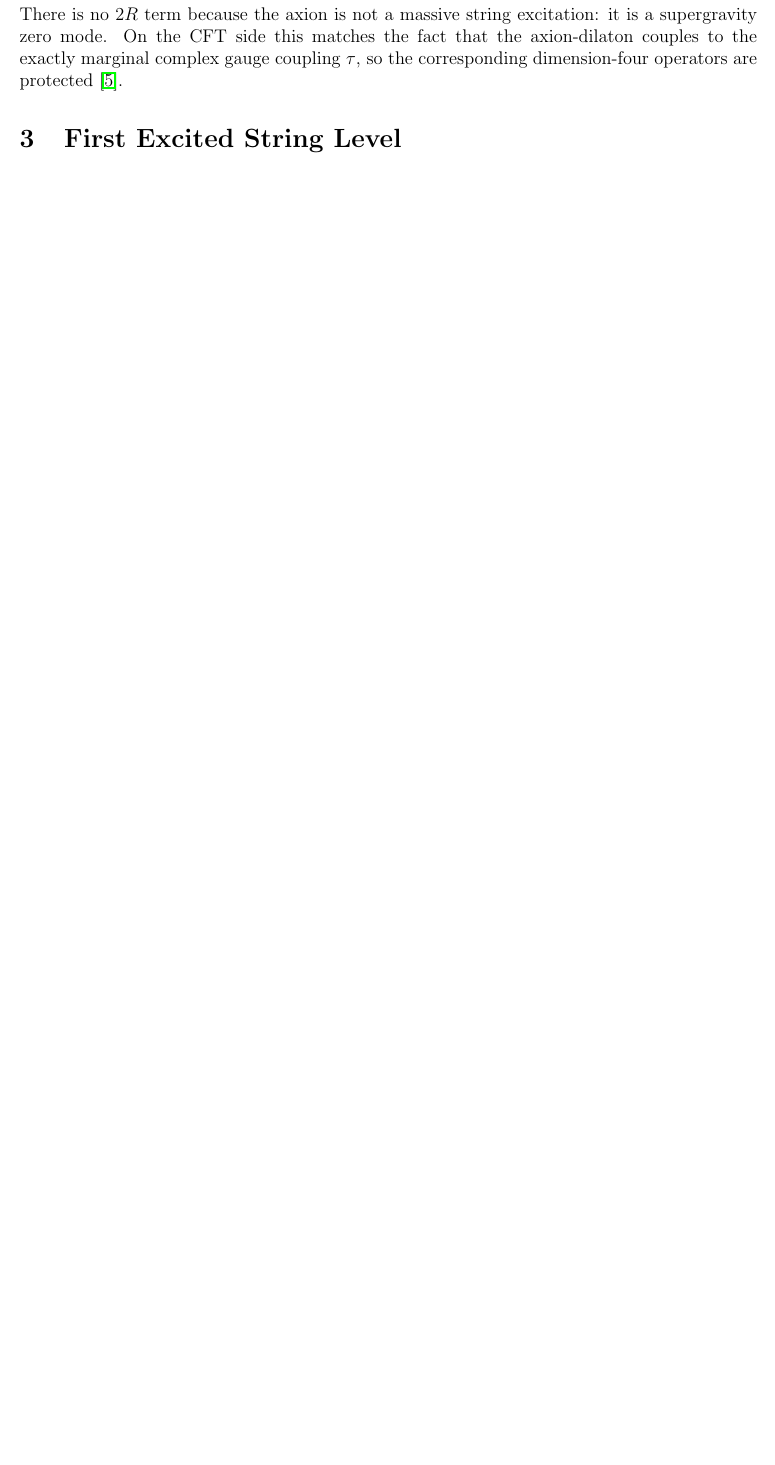
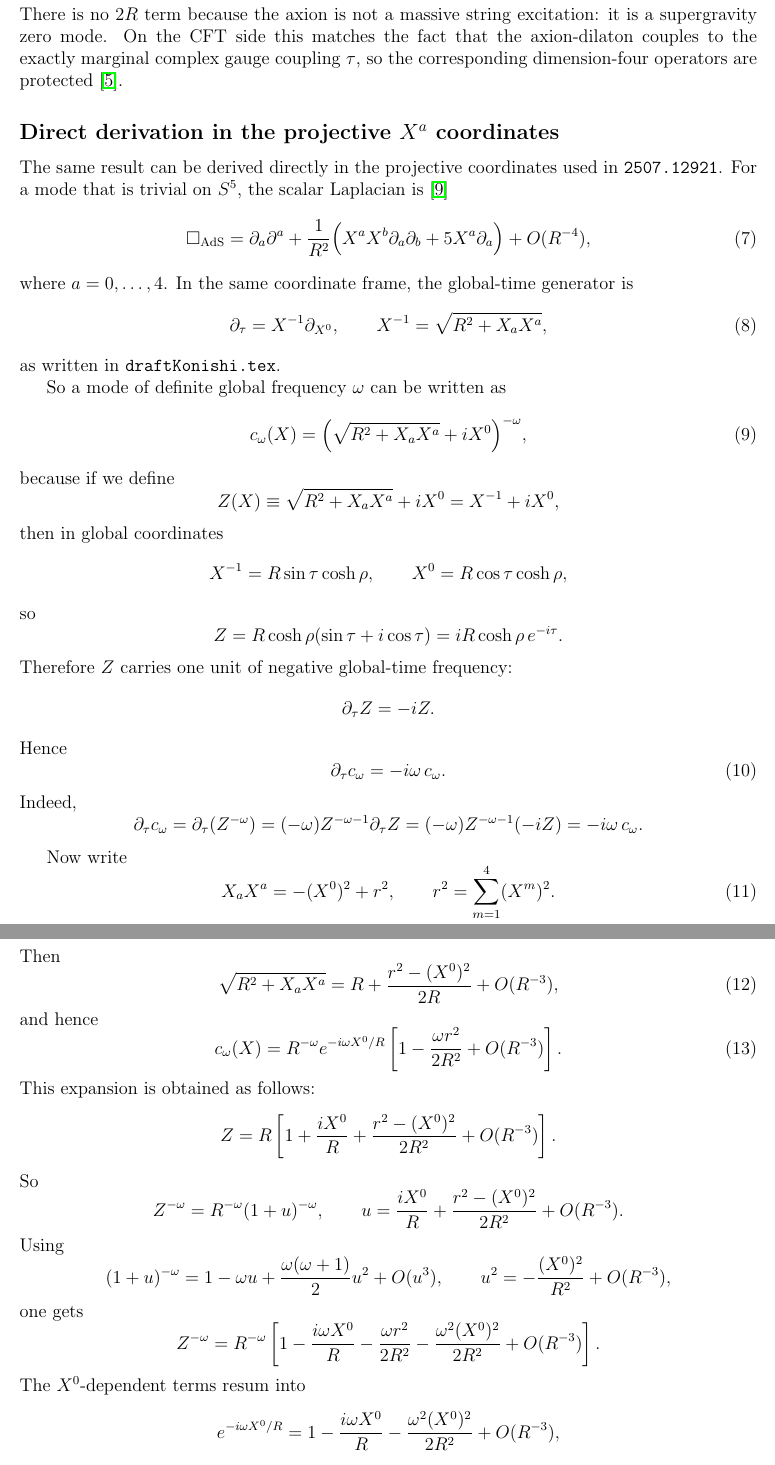
Before and after one commit to jscheinpflug/SFT, a LaTeX document (notes/delta_formula_literature/delta_formula_literature.tex): part of page 2 of 6 before the commit and two parts of pages 2 and 3 of 8 after it, the two joined at a grey line, cut so that both start at the same text, the shorter picture padded with empty space. Compiled offline with pdfLaTeX.

Commit message:
Derive axion frequency from large radius expansion of wave equation

```diff
--- a/notes/delta_formula_literature/delta_formula_literature.tex
+++ b/notes/delta_formula_literature/delta_formula_literature.tex
@@ -70,3 +70,117 @@ There is no $2R$ term because the axion is not a massive string excitation: it i
 mode.  On the CFT side this matches the fact that the axion-dilaton couples to the exactly marginal
 complex gauge coupling $\tau$, so the corresponding dimension-four operators are protected
 \cite{AharonyReview}.
+
+\subsection*{Direct derivation in the projective $X^a$ coordinates}
+
+The same result can be derived directly in the projective coordinates used in
+\texttt{2507.12921}.  For a mode that is trivial on $S^5$, the scalar Laplacian is
+\cite{SFT2507}
+\begin{equation}
+\Box_{\rm AdS}
+=
+\partial_a\partial^a
++\frac{1}{R^2}\Big(X^aX^b\partial_a\partial_b+5X^a\partial_a\Big)
++O(R^{-4}),
+\end{equation}
+where $a=0,\ldots,4$.  In the same coordinate frame, the global-time generator is
+\begin{equation}
+\partial_\tau=X^{-1}\partial_{X^0},
+\qquad
+X^{-1}=\sqrt{R^2+X_aX^a},
+\end{equation}
+as written in \texttt{draftKonishi.tex}.
+
+So a mode of definite global frequency $\omega$ can be written as
+\begin{equation}
+c_\omega(X)=\Big(\sqrt{R^2+X_aX^a}+iX^0\Big)^{-\omega},
+\end{equation}
+because if we define
+\[
+Z(X)\equiv \sqrt{R^2+X_aX^a}+iX^0=X^{-1}+iX^0,
+\]
+then in global coordinates
+\[
+X^{-1}=R\sin\tau\cosh\rho,\qquad X^0=R\cos\tau\cosh\rho,
+\]
+so
+\[
+Z=R\cosh\rho(\sin\tau+i\cos\tau)=iR\cosh\rho\,e^{-i\tau}.
+\]
+Therefore $Z$ carries one unit of negative global-time frequency:
+\[
+\partial_\tau Z=-iZ.
+\]
+Hence
+\begin{equation}
+\partial_\tau c_\omega=-i\omega\,c_\omega.
+\end{equation}
+Indeed,
+\[
+\partial_\tau c_\omega
+=
+\partial_\tau(Z^{-\omega})
+=
+(-\omega)Z^{-\omega-1}\partial_\tau Z
+=
+(-\omega)Z^{-\omega-1}(-iZ)
+=
+-i\omega\,c_\omega.
+\]
+
+Now write
+\begin{equation}
+X_aX^a=-(X^0)^2+r^2,
+\qquad
+r^2=\sum_{m=1}^4 (X^m)^2.
+\end{equation}
+Then
+\begin{equation}
+\sqrt{R^2+X_aX^a}
+=
+R+\frac{r^2-(X^0)^2}{2R}+O(R^{-3}),
+\end{equation}
+and hence
+\begin{equation}
+c_\omega(X)=
+R^{-\omega}e^{-i\omega X^0/R}
+\left[1-\frac{\omega r^2}{2R^2}+O(R^{-3})\right].
+\end{equation}
+This expansion is obtained as follows:
+\[
+Z
+=
+R\left[
+1+\frac{iX^0}{R}+\frac{r^2-(X^0)^2}{2R^2}+O(R^{-3})
+\right].
+\]
+So
+\[
+Z^{-\omega}
+=
+R^{-\omega}(1+u)^{-\omega},
+\qquad
+u=\frac{iX^0}{R}+\frac{r^2-(X^0)^2}{2R^2}+O(R^{-3}).
+\]
+Using
+\[
+(1+u)^{-\omega}=1-\omega u+\frac{\omega(\omega+1)}{2}u^2+O(u^3),
+\qquad
+u^2=-\frac{(X^0)^2}{R^2}+O(R^{-3}),
+\]
+one gets
+\[
+Z^{-\omega}
+=
+R^{-\omega}\left[
+1-\frac{i\omega X^0}{R}
+-\frac{\omega r^2}{2R^2}
+-\frac{\omega^2(X^0)^2}{2R^2}
++O(R^{-3})
+\right].
+\]
+The $X^0$-dependent terms resum into
+\[
+e^{-i\omega X^0/R}
+=
+1-\frac{i\omega X^0}{R}-\frac{\omega^2(X^0)^2}{2R^2}+O(R^{-3}),
```
Also changed, not shown: Konishi SFT/draft/draftKonishi.tex (+1 -1 lines), notes/delta_formula_literature/delta_formula_literature.tex (84 more changed lines).
